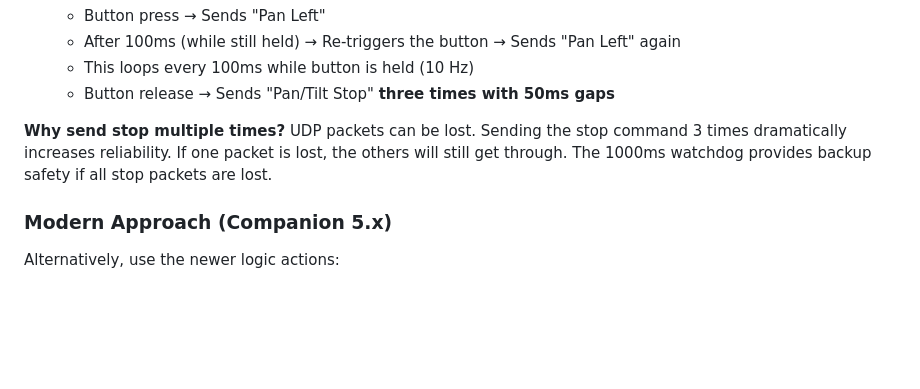
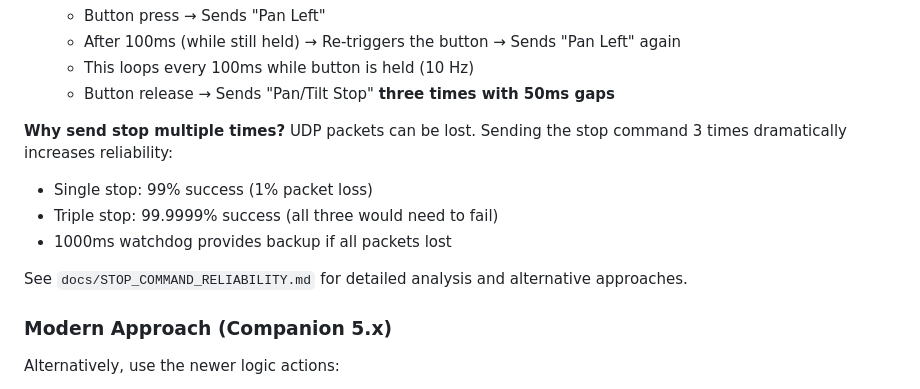
Before and after one commit to NewDayNaz/DJI-RS-Control, a Markdown page: docs/COMPANION_INTEGRATION.md, the part around the change. Rendered like a GitHub page; blank space fills up the shorter version.

```diff
--- a/docs/COMPANION_INTEGRATION.md
+++ b/docs/COMPANION_INTEGRATION.md
@@ -398,7 +398,12 @@ The VISCA watchdog (1000ms) stops movement if no new command arrives. To keep th
    - This loops every 100ms while button is held (10 Hz)
    - Button release → Sends "Pan/Tilt Stop" **three times with 50ms gaps**
 
-**Why send stop multiple times?** UDP packets can be lost. Sending the stop command 3 times dramatically increases reliability. If one packet is lost, the others will still get through. The 1000ms watchdog provides backup safety if all stop packets are lost.
+**Why send stop multiple times?** UDP packets can be lost. Sending the stop command 3 times dramatically increases reliability:
+- Single stop: 99% success (1% packet loss)
+- Triple stop: 99.9999% success (all three would need to fail)
+- 1000ms watchdog provides backup if all packets lost
+
+See `docs/STOP_COMMAND_RELIABILITY.md` for detailed analysis and alternative approaches.
 
 ### Modern Approach (Companion 5.x)
 
```
Also changed, not shown: docs/STOP_COMMAND_RELIABILITY.md (added, +205 -0 lines).
